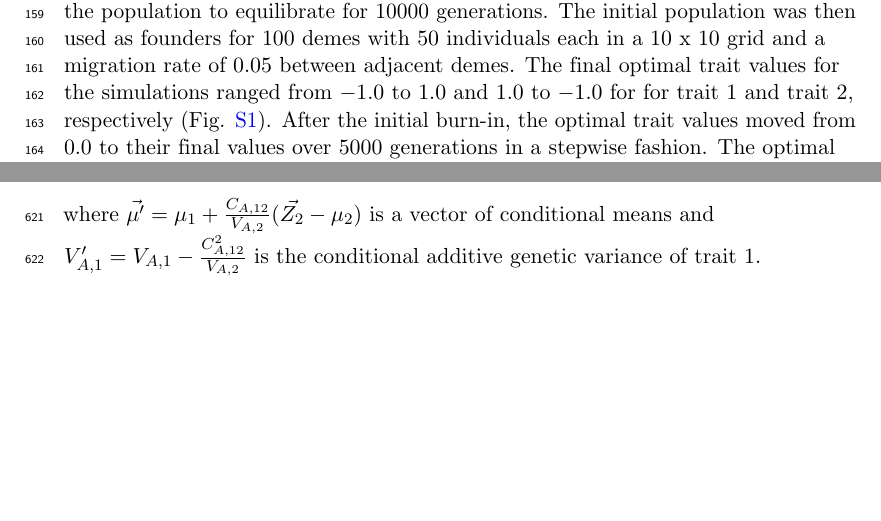
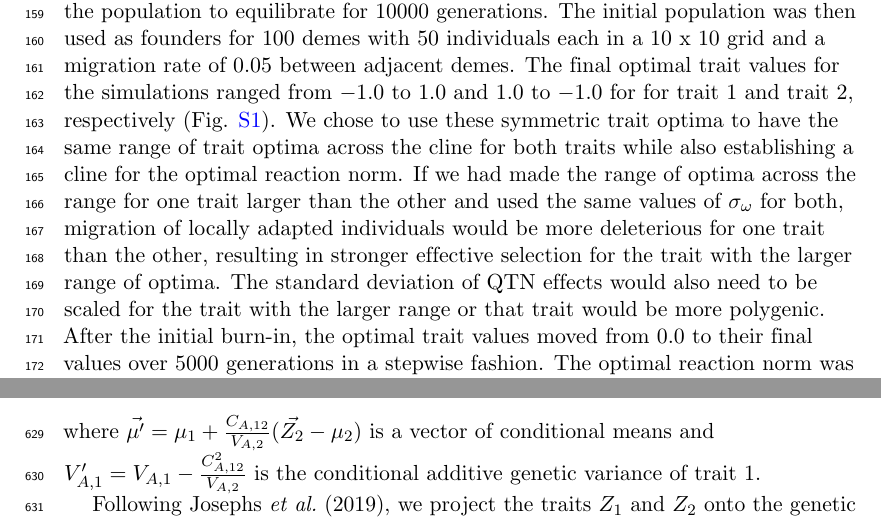
Before and after one commit to emjosephs/qpc-plasticity, a LaTeX document (manuscript.tex): two parts of pages 6 and 21 of 25 before the commit and two parts of pages 6 and 22 of 25 after it, joined at a grey line, cut so that both start at the same text, the shorter picture padded with empty space. Compiled offline with pdfLaTeX.

Commit message:
Updates from Overleaf

```diff
--- a/manuscript.tex
+++ b/manuscript.tex
@@ -229,7 +229,7 @@ The genome consisted of 10 independently segregating 1 Mb chromosomes with a rec
 The mutation rate for quantitative trait nucleotides (QTN) was set to $1\times10^{-8}$.
 We implemented tree sequence recording in SLiM and overlaid neutral mutations in msprime \citep{msprime} at a rate of $1\times10^{-7}$. To reduce computational load, the genome size was reduced by a factor of 10 and the recombination and mutation rates were all increased by a factor of 10 (scaled values: chromosome length 100 kb; recombination rate $1\times10^{-6}$; QTN mutation rate $1\times10^{-7}$; neutral mutation rate $1\times10^{-6}$).
 
-For the burn-in, we simulated a single, randomly mating population with 1000 individuals and an optimal trait value of 0.0 for both character states and allowed the population to equilibrate for 10000 generations. The initial population was then used as founders for 100 demes with 50 individuals each in a 10 x 10 grid and a migration rate of 0.05 between adjacent demes. The final optimal trait values for the simulations ranged from $-1.0$ to $1.0$ and $1.0$ to $-1.0$ for for trait 1 and trait 2, respectively (Fig. \ref{fig:simOptima}). After the initial burn-in, the optimal trait values moved from $0.0$ to their final values over 5000 generations in a stepwise fashion. The optimal reaction norm was the difference between the trait 1 and trait 2 optima within each latitude (ranging from $-2.0$ to $2.0$). The simulations were run for another 10000 generations, after which final genotypes (as tree sequences) and trait values for both character states were recorded for four randomly sampled individuals per deme.
+For the burn-in, we simulated a single, randomly mating population with 1000 individuals and an optimal trait value of 0.0 for both character states and allowed the population to equilibrate for 10000 generations. The initial population was then used as founders for 100 demes with 50 individuals each in a 10 x 10 grid and a migration rate of 0.05 between adjacent demes. The final optimal trait values for the simulations ranged from $-1.0$ to $1.0$ and $1.0$ to $-1.0$ for for trait 1 and trait 2, respectively (Fig. \ref{fig:simOptima}). We chose to use these symmetric trait optima to have the same range of trait optima across the cline for both traits while also establishing a cline for the optimal reaction norm. If we had made the range of optima across the range for one trait larger than the other and used the same values of $\sigma_\omega$ for both, migration of locally adapted individuals would be more deleterious for one trait than the other, resulting in stronger effective selection for the trait with the larger range of optima. The standard deviation of QTN effects would also need to be scaled for the trait with the larger range or that trait would be more polygenic. After the initial burn-in, the optimal trait values moved from $0.0$ to their final values over 5000 generations in a stepwise fashion. The optimal reaction norm was the difference between the trait 1 and trait 2 optima within each latitude (ranging from $-2.0$ to $2.0$). The simulations were run for another 10000 generations, after which final genotypes (as tree sequences) and trait values for both character states were recorded for four randomly sampled individuals per deme.
 
 We simulated populations with varying strengths of selection ($\sigma_\omega$ = 0.5, 1.0) and correlations of QTN effects between condition states ($\rho$ = 0.6, 0.75, 0.9). We simulated trait 2 evolving neutrally and under selection by setting its probability to be expressed to 0 and 0.5, respectively. We conducted 100 replicates for each combination of parameters and tested for selection on both condition states and the reaction norm (difference between trait 1 and trait 2) using standard and conditional $Q_{PC}$.
 
```
